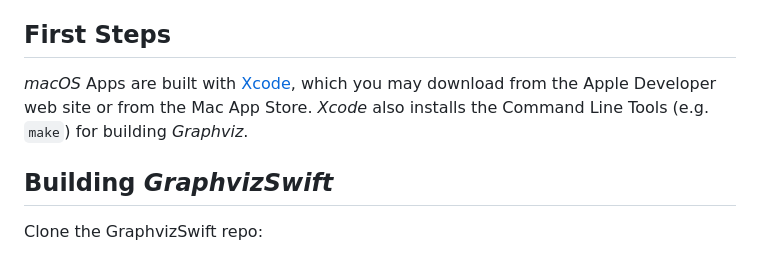
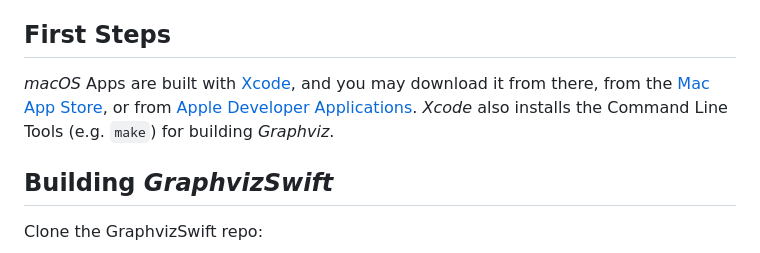
Before and after one commit to zosmac/graphviz_swift, a Markdown page: README.md, the part around the change. Rendered like a GitHub page.

Commit message:
Add Xcode download sites to README.md

```diff
--- a/README.md
+++ b/README.md
@@ -12,7 +12,7 @@
 
 ## First Steps
 
-*macOS* Apps are built with [Xcode](https://developer.apple.com/xcode/), which you may download from the Apple Developer web site or from the Mac App Store. *Xcode* also installs the Command Line Tools (e.g. `make`) for building *Graphviz*.
+*macOS* Apps are built with [Xcode](https://developer.apple.com/xcode/), and you may download it from there, from the [Mac App Store](https://apps.apple.com/app/xcode/id497799835?mt=12/), or from [Apple Developer Applications](https://developer.apple.com/download/applications/). *Xcode* also installs the Command Line Tools (e.g. `make`) for building *Graphviz*.
 
 ## Building *GraphvizSwift*
 
```
